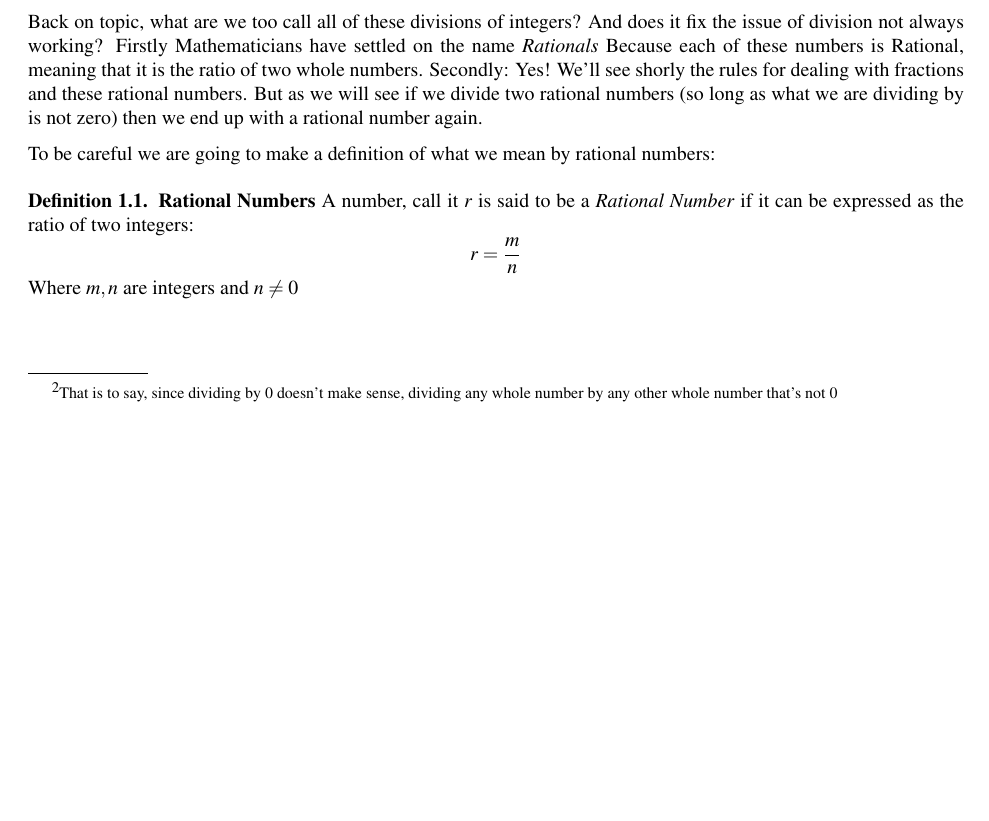
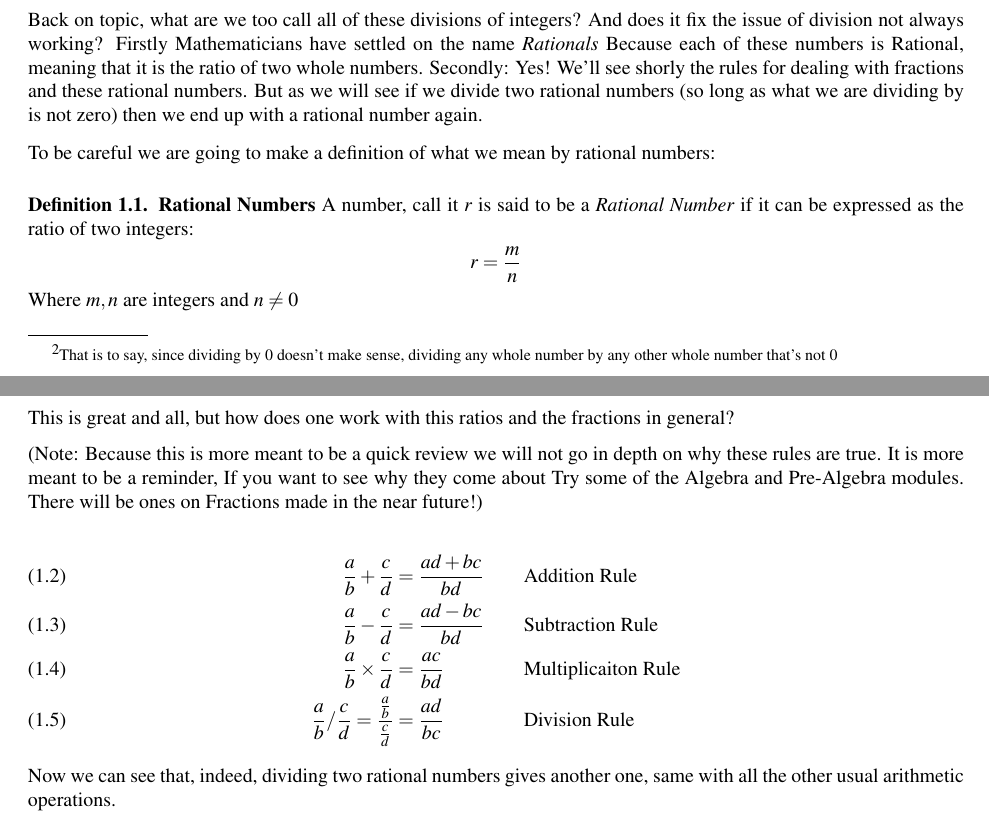
Before and after one commit to rmathguy/PMP-Precalculus, a LaTeX paper (main.tex): part of page 5 of 5 before the commit and two parts of pages 5 and 6 of 6 after it, the two joined at a grey line, cut so that both start at the same text, the shorter picture padded with empty space. Compiled offline with pdfLaTeX.

Commit message:
Added fration rules with an updated todo on creating fraction problems

```diff
--- a/main.tex
+++ b/main.tex
@@ -311,14 +311,27 @@ To be careful we are going to make a definition of what we mean by rational numb
 	Where $m,n$ are integers and $n\neq 0$
 \end{defn}
 
+This is great and all, but how does one work with this ratios and the fractions in general?
+
+(Note: Because this is more meant to be a quick review we will not go in depth on why these rules are true. It is more meant to be a reminder, If you want to see why they come about Try some of the Algebra and Pre-Algebra
+modules. There will be ones on Fractions made in the near future!)
+
+
+\begin{alignat}{99}
+	\frac{a}{b}  + \frac{c}{d} &= \frac{ad + bc}{bd} \qquad && \text{Addition Rule} \\
+	\frac{a}{b}  - \frac{c}{d} &= \frac{ad - bc}{bd} \qquad && \text{Subtraction Rule} \\
+	\frac{a}{b}  \times \frac{c}{d} &= \frac{ac}{bd} && \text{Multiplicaiton Rule} \\
+	\frac{a}{b}  /  \frac{c}{d} = \frac{\frac{a}{b}}{\frac{c}{d}}  &= \frac{ad}{bc} && \text{Division Rule}
+\end{alignat}
+
+Now we can see that, indeed, dividing two rational numbers gives another one, same with all the other usual arithmetic operations.
 
 %======================
 %	TODO
 % Author: rmathguy
-% 03-18-23 (M-D-Y)
-% Finish Writing about the different number systems espeically all the fraction rules
-% that we'll expect the reader to be comfortable with before they continue
-%
+% 03-24-23 (M-D-Y)
+% Make some fraction problems for quick practice and create the solutions to add to the end.
+
 % Secondly, mention that all numbers are not rational, introduce the idea of irrational numbers
 % probalby without proof of irrationality.
 
```
